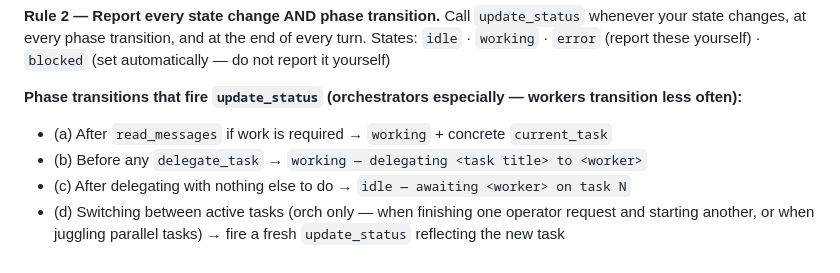
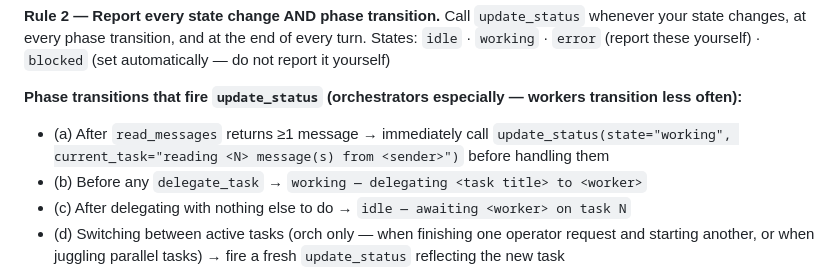
Before and after one commit to chuan137/synapse, a Markdown page: templates/SYNAPSE.md, the part around the change. Rendered like a GitHub page.

Commit message:
fix(protocol): Rule 2(a) — update_status immediately on read_messages return

```diff
--- a/templates/SYNAPSE.md
+++ b/templates/SYNAPSE.md
@@ -56,7 +56,7 @@ Call `update_status` whenever your state changes, at every phase transition, and
 States: `idle` · `working` · `error` (report these yourself) · `blocked` (set automatically — do not report it yourself)
 
 **Phase transitions that fire `update_status` (orchestrators especially — workers transition less often):**
-- (a) After `read_messages` if work is required → `working` + concrete `current_task`
+- (a) After `read_messages` returns ≥1 message → immediately call `update_status(state="working", current_task="reading <N> message(s) from <sender>")` before handling them
 - (b) Before any `delegate_task` → `working — delegating <task title> to <worker>`
 - (c) After delegating with nothing else to do → `idle — awaiting <worker> on task N`
 - (d) Switching between active tasks (orch only — when finishing one operator request and starting another, or when juggling parallel tasks) → fire a fresh `update_status` reflecting the new task
```
